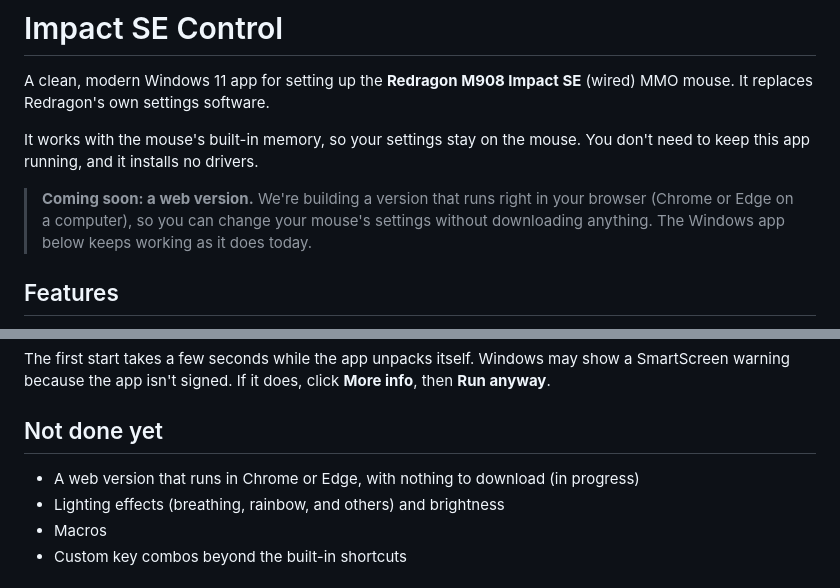
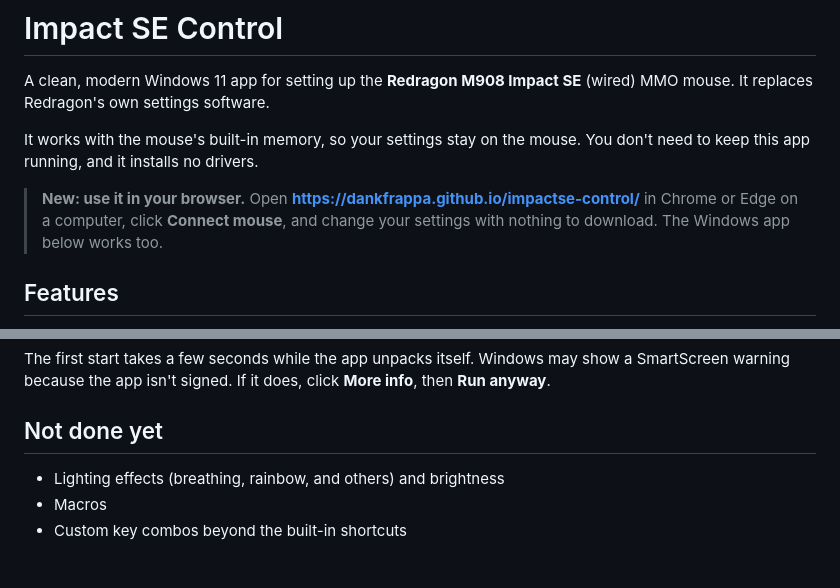
Before and after one commit to DankFrappa/impactse-control, a Markdown page: README.md, 2 parts joined by grey strips. Rendered like a GitHub page.

Commit message:
README: link the live web version
Co-Authored-By: Claude Opus 5.5 (1M context) <noreply@anthropic.com>
Claude-Session: https://claude.ai/code/session_014gLx2gB6w8fDTd8jNSRiag

```diff
--- a/README.md
+++ b/README.md
@@ -4,7 +4,7 @@ A clean, modern Windows 11 app for setting up the **Redragon M908 Impact SE** (w
 
 It works with the mouse's built-in memory, so your settings stay on the mouse. You don't need to keep this app running, and it installs no drivers.
 
-> **Coming soon: a web version.** We're building a version that runs right in your browser (Chrome or Edge on a computer), so you can change your mouse's settings without downloading anything. The Windows app below keeps working as it does today.
+> **New: use it in your browser.** Open **https://dankfrappa.github.io/impactse-control/** in Chrome or Edge on a computer, click **Connect mouse**, and change your settings with nothing to download. The Windows app below works too.
 
 ## Features
 
@@ -33,7 +33,6 @@ The first start takes a few seconds while the app unpacks itself. Windows may sh
 
 ## Not done yet
 
-- A web version that runs in Chrome or Edge, with nothing to download (in progress)
 - Lighting effects (breathing, rainbow, and others) and brightness
 - Macros
 - Custom key combos beyond the built-in shortcuts
```
